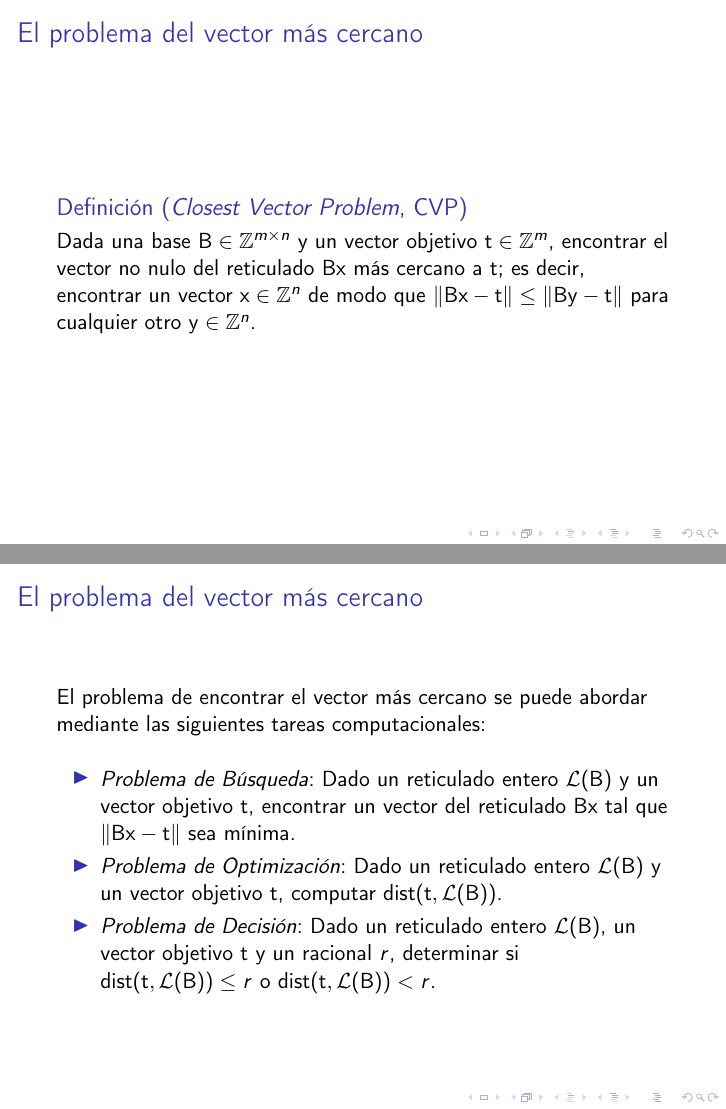
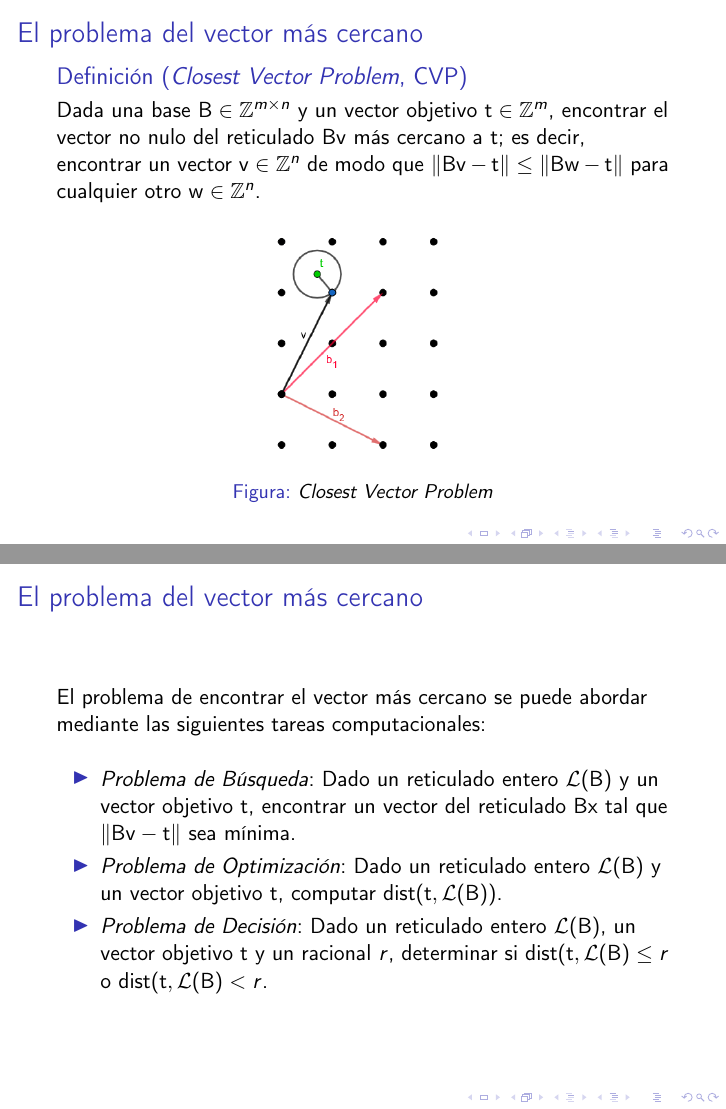
Before and after one commit to seisms/LatticeIntro, LaTeX slides (main.tex): pages 21 and 22 of 25, joined at a grey line. Compiled offline with pdfLaTeX.

Commit message:
nuevas correcciones y figuritas

```diff
--- a/main.tex
+++ b/main.tex
@@ -215,8 +215,13 @@ El determinante es invariante, es decir, no depende de la elección de base. Una
 \begin{frame}{El problema del vector más cercano}
 \begin{definition}[\textit{Closest Vector Problem}, CVP]
-Dada una base $\mathbf{B}\in \ZZ^{m\times n}$ y un vector objetivo $\mathbf{t} \in \ZZ^m$, encontrar el vector no nulo del reticulado $\mathbf{Bx}$ más cercano a $\mathbf{t}$; es decir, encontrar un vector $\mathbf{x}\in \ZZ^n$ de modo que $\|\mathbf{Bx}-\mathbf{t}\| \leq \|\mathbf{By}-\mathbf{t}\|$ para cualquier otro $\mathbf{y} \in \ZZ^n$.
+Dada una base $\mathbf{B}\in \ZZ^{m\times n}$ y un vector objetivo $\mathbf{t} \in \ZZ^m$, encontrar el vector no nulo del reticulado $\mathbf{Bv}$ más cercano a $\mathbf{t}$; es decir, encontrar un vector $\mathbf{v}\in \ZZ^n$ de modo que $\|\mathbf{Bv}-\mathbf{t}\| \leq \|\mathbf{Bw}-\mathbf{t}\|$ para cualquier otro $\mathbf{w} \in \ZZ^n$.
 \end{definition}
-
+\begin{figure}
+    \centering
+    \includegraphics[width=0.35\linewidth]{figures/The-closest-vector-problem.png}
+    \caption{\textit{Closest Vector Problem}}
+    \label{fig:cvp-figure}
+\end{figure}
 
 \end{frame}
 
@@ -224,18 +229,18 @@ Dada una base $\mathbf{B}\in \ZZ^{m\times n}$ y un vector objetivo $\mathbf{t} \
 El problema de encontrar el vector más cercano se puede abordar mediante las siguientes tareas computacionales:\\
 \vspace{1em}
 \begin{itemize}
-    \item \textit{Problema de Búsqueda}: Dado un reticulado entero $\latt$ y un vector objetivo $\mathbf{t}$, encontrar un vector del reticulado $\mathbf{Bx}$ tal que $\|\mathbf{Bx} - \mathbf{t}\|$ sea mínima.
-    \item \textit{Problema de Optimización}: Dado un reticulado entero $\latt$ y un vector objetivo $\mathbf{t}$, computar $\text{dist}(\mathbf{t}, \mathcal{L}(\mathbf{B}))$.
-    \item \textit{Problema de Decisión}: Dado un reticulado entero $\latt$, un vector objetivo $\mathbf{t}$ y un racional $r$, determinar si $\text{dist}(\mathbf{t}, \mathcal{L}(\mathbf{B})) \leq r$ o $\text{dist}(\mathbf{t}, \mathcal{L}(\mathbf{B})) < r$.
+    \item \textit{Problema de Búsqueda}: Dado un reticulado entero $\latt$ y un vector objetivo $\mathbf{t}$, encontrar un vector del reticulado $\mathbf{Bx}$ tal que $\|\mathbf{Bv} - \mathbf{t}\|$ sea mínima.
+    \item \textit{Problema de Optimización}: Dado un reticulado entero $\latt$ y un vector objetivo $\mathbf{t}$, computar $\text{dist}(\mathbf{t}, \latt)$.
+    \item \textit{Problema de Decisión}: Dado un reticulado entero $\latt$, un vector objetivo $\mathbf{t}$ y un racional $r$, determinar si $\text{dist}(\mathbf{t}, \latt \leq r$ o $\text{dist}(\mathbf{t}, \latt < r$.
 \end{itemize}
 \end{frame}
 
 \begin{frame}{El problema del vector más cercano}
 \textbf{Observación}: Dada una máquina que resuelve el problema de decisión (NP-completo), se puede resolver el problema de búsqueda en tiempo polinomial.\\
 \vspace{1em}
-Para esto, suponemos que tenemos un algoritmo $\mathcal{A}$ que, para una entrada $(\mathbf{B},\mathbf{t},r)$, decide si $\text{dist}(\mathbf{t}, \mathcal{L}(\mathbf{B})) \leq r$ o $\text{dist}(\mathbf{t}, \mathcal{L}(\mathbf{B})) < r$, y lo utilizamos para encontrar de manera eficiente un punto $\mathbf{Bx}$ del reticulado más cercano a $\mathbf{t}$, para una base $\mathbf{B}$ y un vector objetivo $\mathbf{t}$ de entrada.\\
+Para esto, suponemos que tenemos un algoritmo $\mathcal{A}$ que, para una entrada $(\mathbf{B},\mathbf{t},r)$, decide si $\text{dist}(\mathbf{t}, \latt) \leq r$ o $\text{dist}(\mathbf{t}, \latt) < r$, y lo utilizamos para encontrar de manera eficiente un punto $\mathbf{Bx}$ del reticulado más cercano a $\mathbf{t}$, para una base $\mathbf{B}$ y un vector objetivo $\mathbf{t}$ de entrada.\\
 \vspace{1em}
-De manera similar, dado un algoritmo de optimización que computa $\text{dist}(\mathbf{t},\latt)$, se puede resolver el problema de decisión $(\mathbf{B}, \mathbf{t}, r)$ comparando $\text{dist}(\mathbf{t},\mathcal{L}(\mathbf{B}))$ con $r$.
+De manera similar, dado un algoritmo de optimización que computa $\text{dist}(\mathbf{t},\latt)$, se puede resolver el problema de decisión $(\mathbf{B}, \mathbf{t}, r)$ comparando $\text{dist}(\mathbf{t},\latt)$ con $r$.
 \end{frame}
 
 \begin{frame}{El problema del vector más cercano}
```
Also changed, not shown: figures/The-closest-vector-problem.png (added), main.tex (8 more changed lines).
